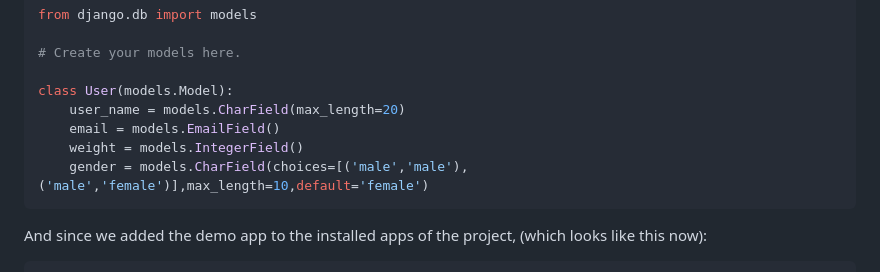
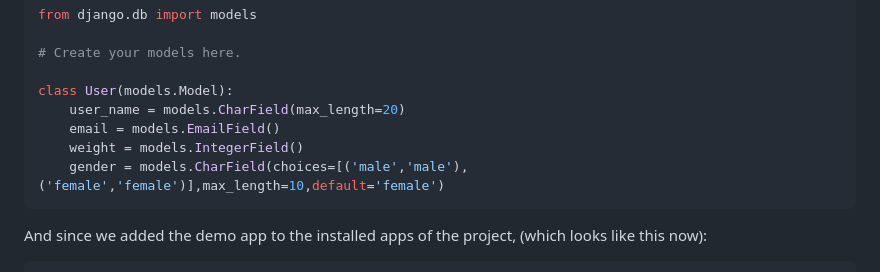
Before and after one commit to imimali/coderun-2025-training, a Markdown page: README.md, the part around the change printed below. Drawn GitHub-style.

Commit message:
Fix wrong template link and wrong options in choices

````diff
--- a/README.md
+++ b/README.md
@@ -305,7 +305,7 @@ class User(models.Model):
     user_name = models.CharField(max_length=20)
     email = models.EmailField()
     weight = models.IntegerField()
-    gender = models.CharField(choices=[('male','male'),('male','female')],max_length=10,default='female')
+    gender = models.CharField(choices=[('male','male'),('female','female')],max_length=10,default='female')
 ```
 And since we added the demo app to the installed apps of the project, (which looks like this now):
 ```python
````
Also changed, not shown: other parts of README.md (+1 -1 lines).
